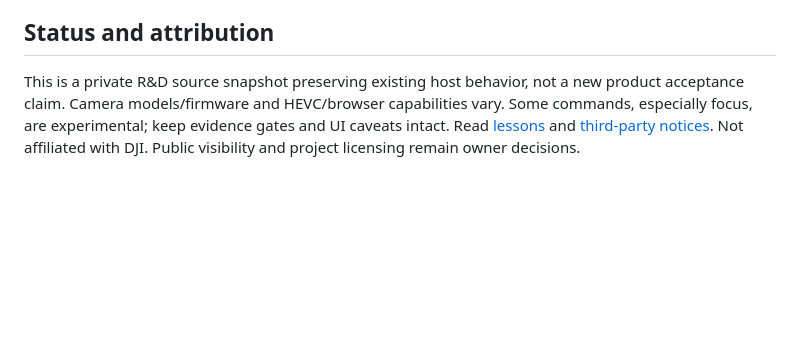
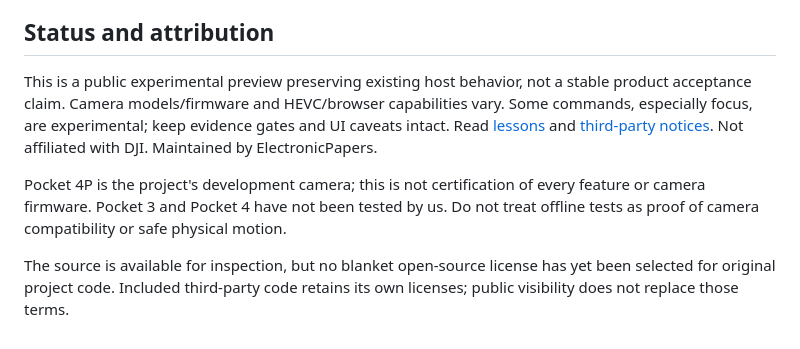
Before and after one commit to ElectronicPaper/OsmoDesk, a Markdown page: README.md, the part around the change. GitHub-like rendering; blank space fills up the shorter version.

Commit message:
Prepare public experimental preview description and compatibility caveats

```diff
--- a/README.md
+++ b/README.md
@@ -61,8 +61,16 @@ without connecting a camera. The runtime dependencies are pinned to the verified
 
 ## Status and attribution
 
-This is a private R&D source snapshot preserving existing host behavior, not a new product
+This is a public experimental preview preserving existing host behavior, not a stable product
 acceptance claim. Camera models/firmware and HEVC/browser capabilities vary. Some commands,
 especially focus, are experimental; keep evidence gates and UI caveats intact.
 Read [lessons](docs/LESSONS.md) and [third-party notices](THIRD_PARTY_NOTICES.md).
-Not affiliated with DJI. Public visibility and project licensing remain owner decisions.
+Not affiliated with DJI. Maintained by ElectronicPapers.
+
+Pocket 4P is the project's development camera; this is not certification of every
+feature or camera firmware. Pocket 3 and Pocket 4 have not been tested by us.
+Do not treat offline tests as proof of camera compatibility or safe physical motion.
+
+The source is available for inspection, but no blanket open-source license has yet
+been selected for original project code. Included third-party code retains its own
+licenses; public visibility does not replace those terms.
```
